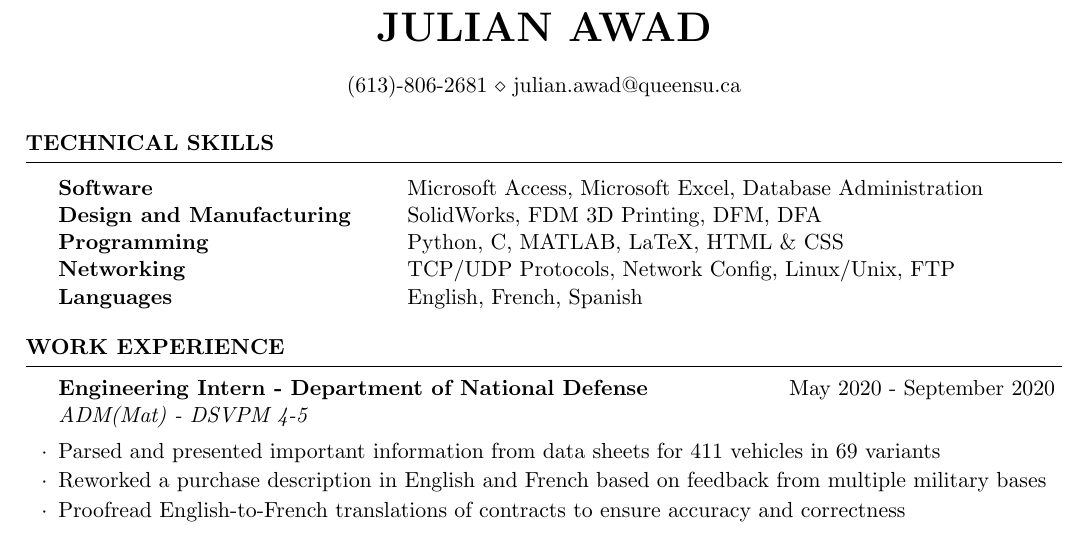
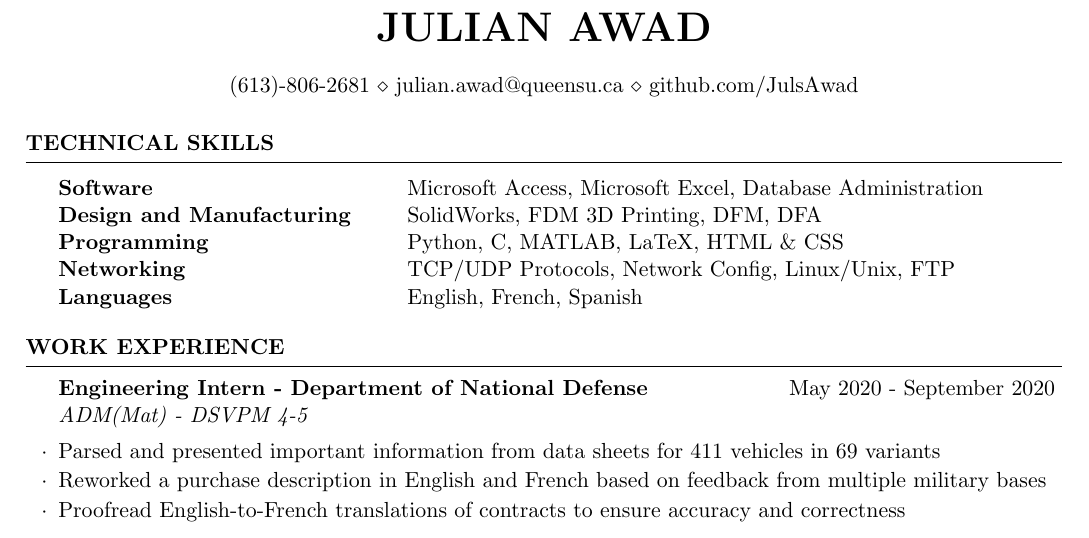
Before and after one commit to JulsAwad/resume, a LaTeX CV (resume.tex): part of the page, cut so that both start at the same text. Compiled offline with pdfLaTeX.

Commit message:
added github link

```diff
--- a/resume.tex
+++ b/resume.tex
@@ -35,7 +35,7 @@
 \newcommand{\tab}[1]{\hspace{0.3\textwidth}\rlap{#1}}
 \newcommand{\itab}[1]{\hspace{1em}\rlap{#1}}
 \name{\bf Julian Awad} % Your name
-\address{(613)-806-2681 \\ julian.awad@queensu.ca} % Your phone number and email
+\address{(613)-806-2681 \\ julian.awad@queensu.ca \\ github.com/JulsAwad} % Your phone number and email
 
 \begin{document}
 
```
Also changed, not shown: resume.pdf.
